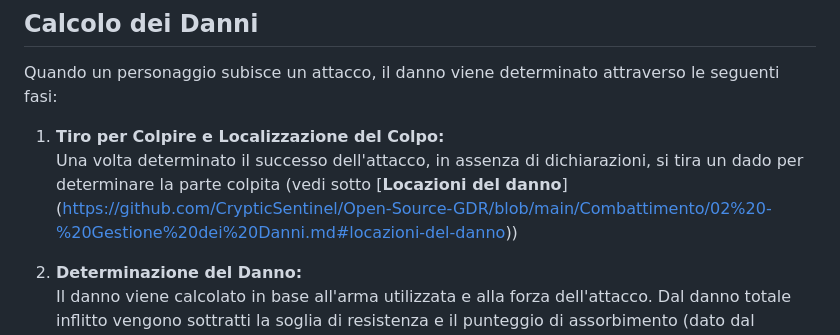
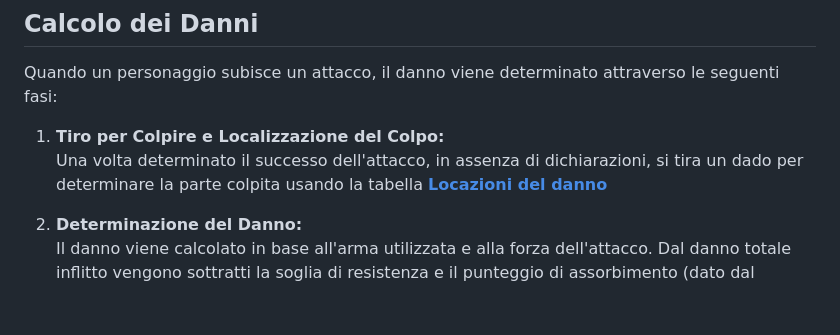
Before and after one commit to CrypticSentinel/Open-Source-GDR, a Markdown page: Combattimento/02 - Gestione dei Danni.md, the part around the change. Rendered like a GitHub page; blank space fills up the shorter version.

```diff
--- a/Combattimento/02 - Gestione dei Danni.md
+++ b/Combattimento/02 - Gestione dei Danni.md
@@ -19,7 +19,7 @@ Ogni parte principale del corpo di un personaggio ha una specifica soglia di res
 Quando un personaggio subisce un attacco, il danno viene determinato attraverso le seguenti fasi:
 
 1. **Tiro per Colpire e Localizzazione del Colpo:**
-   Una volta determinato il successo dell'attacco, in assenza di dichiarazioni, si tira un dado per determinare la parte colpita (vedi sotto [**Locazioni del danno**] (https://github.com/CrypticSentinel/Open-Source-GDR/blob/main/Combattimento/02%20-%20Gestione%20dei%20Danni.md#locazioni-del-danno))
+   Una volta determinato il successo dell'attacco, in assenza di dichiarazioni, si tira un dado per determinare la parte colpita usando la tabella [**Locazioni del danno**](https://github.com/CrypticSentinel/Open-Source-GDR/blob/main/Combattimento/02%20-%20Gestione%20dei%20Danni.md#locazioni-del-danno)
 
 2. **Determinazione del Danno:**
    Il danno viene calcolato in base all'arma utilizzata e alla forza dell'attacco. Dal danno totale inflitto vengono sottratti la soglia di resistenza e il punteggio di assorbimento (dato dal Modificatore di Costituzione più l'armatura). La differenza rappresenta il danno effettivamente subito.
```
